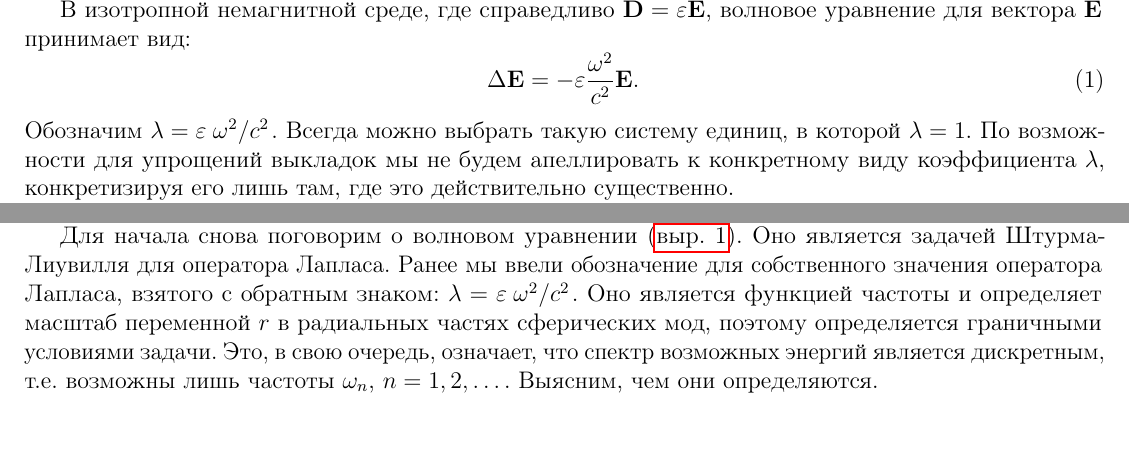
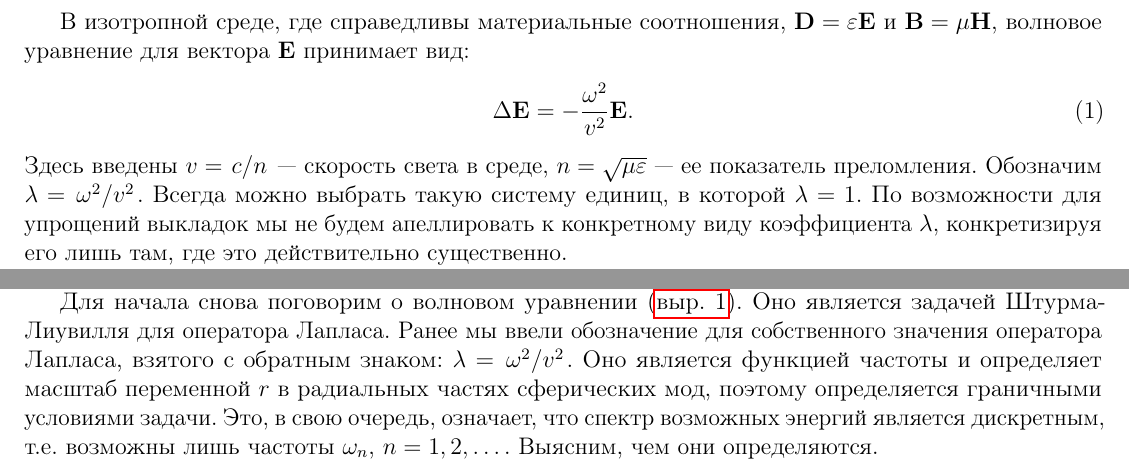
Before and after one commit to d8euAI8sMs/sw-1-spherical-waves, a LaTeX document (doc/spherical_modes/report.tex): two parts of pages 2 and 8 of 10, joined at a grey line, cut at the place of the change, the shorter picture padded with empty space. Compiled offline with pdfLaTeX.

Commit message:
[d/sm][feat] Диэлектрическая проницаемость обернута в показатель преломления

```diff
--- a/doc/spherical_modes/report.tex
+++ b/doc/spherical_modes/report.tex
@@ -45,13 +45,13 @@
 
         Уравнение на сферические моды электромагнитного поля~--- не что иное как волновое уравнение, получаемое из стационарных уравнений Максвелла в среде. Пространственные моды получаются решением этого уравнения в совокупности с граничными условиями на сфере.
 
-        В изотропной немагнитной среде, где справедливо $\V{D} = \varepsilon \V{E}$, волновое уравнение для вектора $\V{E}$ принимает вид:
+        В изотропной среде, где справедливы материальные соотношения, $\V{D} = \varepsilon \V{E}$ и $\V{B} = \mu \V{H}$, волновое уравнение для вектора $\V{E}$ принимает вид:
         %
         \begin{equation}\label{eq:wave_equation}
-            \Delta \V{E} = - \varepsilon \frac{\omega^2}{c^2} \V{E} .
+            \Delta \V{E} = - \frac{\omega^2}{v^2} \V{E} .
         \end{equation}
         %
-        Обозначим $\lambda = \varepsilon \flatfrac{\omega^2}{c^2}$. Всегда можно выбрать такую систему единиц, в которой $\lambda = 1$. По возможности для упрощений выкладок мы не будем апеллировать к конкретному виду коэффициента $\lambda$, конкретизируя его лишь там, где это действительно существенно.
+        Здесь введены $v = \flatfrac{c}{n}$~--- скорость света в среде, $n = \sqrt{\mu\varepsilon}$~--- ее показатель преломления. Обозначим $\lambda = \flatfrac{\omega^2}{v^2}$. Всегда можно выбрать такую систему единиц, в которой $\lambda = 1$. По возможности для упрощений выкладок мы не будем апеллировать к конкретному виду коэффициента $\lambda$, конкретизируя его лишь там, где это действительно существенно.
 
         Волновое уравнение является уравнением на собственные функции и собственные значения (моды) оператора Лапласа $\Delta$, что позволяет эффективно применить аппарат теории операторов для его решения.
 
@@ -539,7 +539,7 @@
 
         Ранее мы не поднимали вопрос о граничных условиях, пользуясь лишь знанием о сферической симметрии задачи. Теперь встает вопрос их учета.
 
-        Для начала снова поговорим о волновом уравнении (\autoref{eq:wave_equation}). Оно является задачей Штурма-Лиувилля для оператора Лапласа. Ранее мы ввели обозначение для собственного значения оператора Лапласа, взятого с обратным знаком: $\lambda = \varepsilon \flatfrac{\omega^2}{c^2}$. Оно является функцией частоты и определяет масштаб переменной $r$ в радиальных частях сферических мод, поэтому определяется граничными условиями задачи. Это, в свою очередь, означает, что спектр возможных энергий является дискретным, т.е. возможны лишь частоты $\omega_n$, $n = 1, 2, \dots$. Выясним, чем они определяются.
+        Для начала снова поговорим о волновом уравнении (\autoref{eq:wave_equation}). Оно является задачей Штурма-Лиувилля для оператора Лапласа. Ранее мы ввели обозначение для собственного значения оператора Лапласа, взятого с обратным знаком: $\lambda = \flatfrac{\omega^2}{v^2}$. Оно является функцией частоты и определяет масштаб переменной $r$ в радиальных частях сферических мод, поэтому определяется граничными условиями задачи. Это, в свою очередь, означает, что спектр возможных энергий является дискретным, т.е. возможны лишь частоты $\omega_n$, $n = 1, 2, \dots$. Выясним, чем они определяются.
 
         Ранее было сказано, что предметом нашего рассмотрения является сферический резонатор с идеально проводящими стенками. Граничные условия в идеальном случае должны обеспечивать отсутствие потока энергии через поверхность резонатора и отсутствие поверхностных токов. Для отсутствия поверхностных токов необходимо, чтобы тангенциальные составляющие поля $\vb{E}$ обращались в нуль. Покажем, что этого достаточно также и для обращения в нуль потока энергии.
 
```
